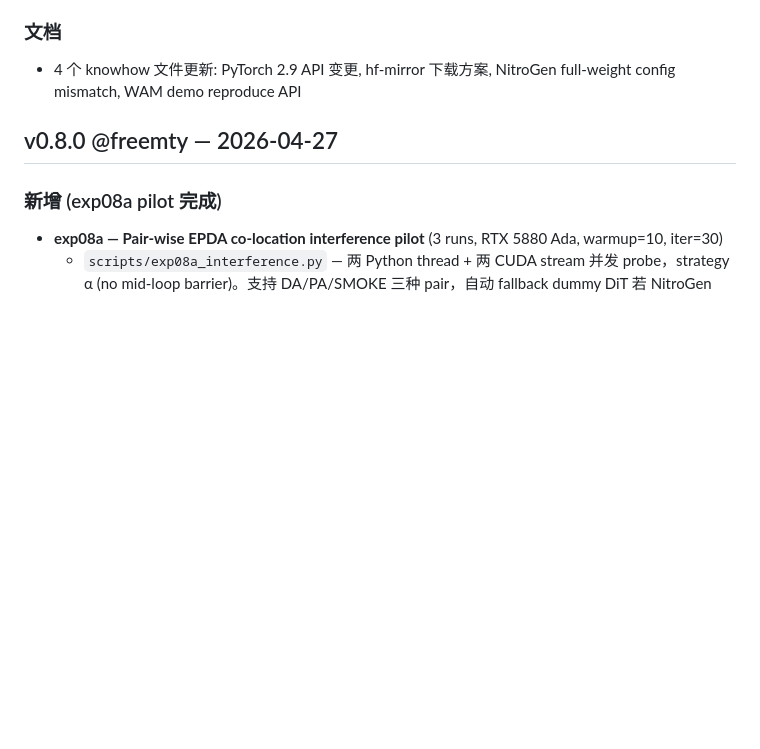
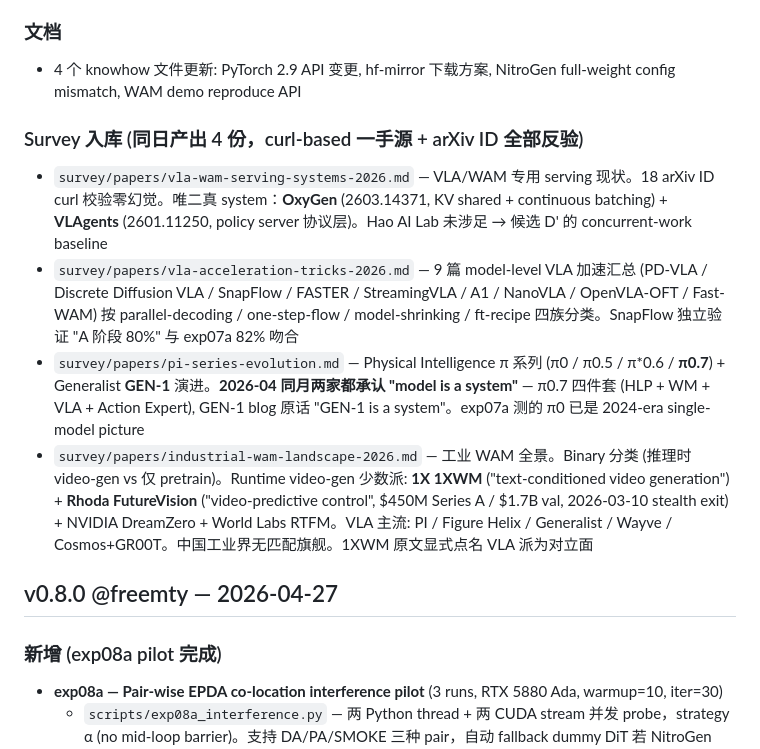
Before and after one commit to freemty/vla-profiler, a Markdown page: CHANGELOG.md, the part around the change. GitHub-like rendering; blank space fills up the shorter version.

Commit message:
docs(changelog): v0.8.1 — log 4 surveys landed 2026-04-27
vla-wam-serving-systems / vla-acceleration-tricks / pi-series-evolution /
industrial-wam-landscape. CHANGELOG had recorded code changes but missed
these four survey drops, which are the intellectual backbone for the
candidate D' scope refinement.

```diff
--- a/CHANGELOG.md
+++ b/CHANGELOG.md
@@ -17,6 +17,12 @@
 
 ### 文档
 - 4 个 knowhow 文件更新: PyTorch 2.9 API 变更, hf-mirror 下载方案, NitroGen full-weight config mismatch, WAM demo reproduce API
+
+### Survey 入库 (同日产出 4 份，curl-based 一手源 + arXiv ID 全部反验)
+- `survey/papers/vla-wam-serving-systems-2026.md` — VLA/WAM 专用 serving 现状。18 arXiv ID curl 校验零幻觉。唯二真 system：**OxyGen** (2603.14371, KV shared + continuous batching) + **VLAgents** (2601.11250, policy server 协议层)。Hao AI Lab 未涉足 → 候选 D' 的 concurrent-work baseline
+- `survey/papers/vla-acceleration-tricks-2026.md` — 9 篇 model-level VLA 加速汇总 (PD-VLA / Discrete Diffusion VLA / SnapFlow / FASTER / StreamingVLA / A1 / NanoVLA / OpenVLA-OFT / Fast-WAM) 按 parallel-decoding / one-step-flow / model-shrinking / ft-recipe 四族分类。SnapFlow 独立验证 "A 阶段 80%" 与 exp07a 82% 吻合
+- `survey/papers/pi-series-evolution.md` — Physical Intelligence π 系列 (π0 / π0.5 / π*0.6 / **π0.7**) + Generalist **GEN-1** 演进。**2026-04 同月两家都承认 "model is a system"** — π0.7 四件套 (HLP + WM + VLA + Action Expert), GEN-1 blog 原话 "GEN-1 is a system"。exp07a 测的 π0 已是 2024-era single-model picture
+- `survey/papers/industrial-wam-landscape-2026.md` — 工业 WAM 全景。Binary 分类 (推理时 video-gen vs 仅 pretrain)。Runtime video-gen 少数派: **1X 1XWM** ("text-conditioned video generation") + **Rhoda FutureVision** ("video-predictive control", $450M Series A / $1.7B val, 2026-03-10 stealth exit) + NVIDIA DreamZero + World Labs RTFM。VLA 主流: PI / Figure Helix / Generalist / Wayve / Cosmos+GR00T。中国工业界无匹配旗舰。1XWM 原文显式点名 VLA 派为对立面
 
 ## v0.8.0 @freemty — 2026-04-27
 
```
